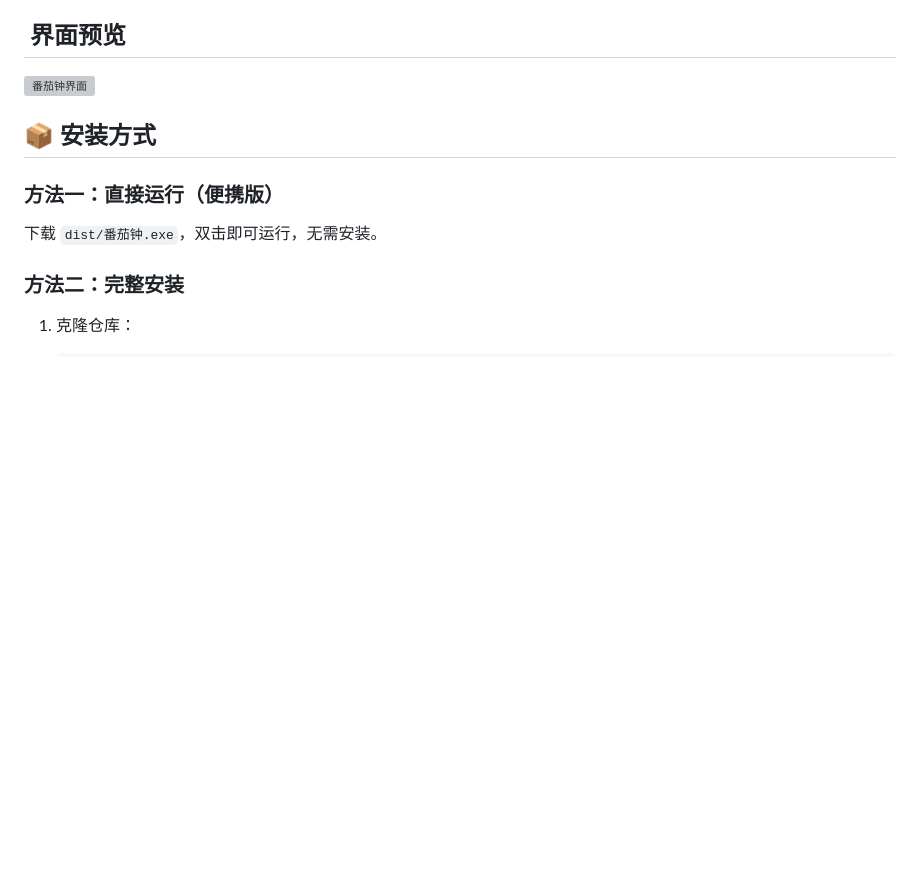
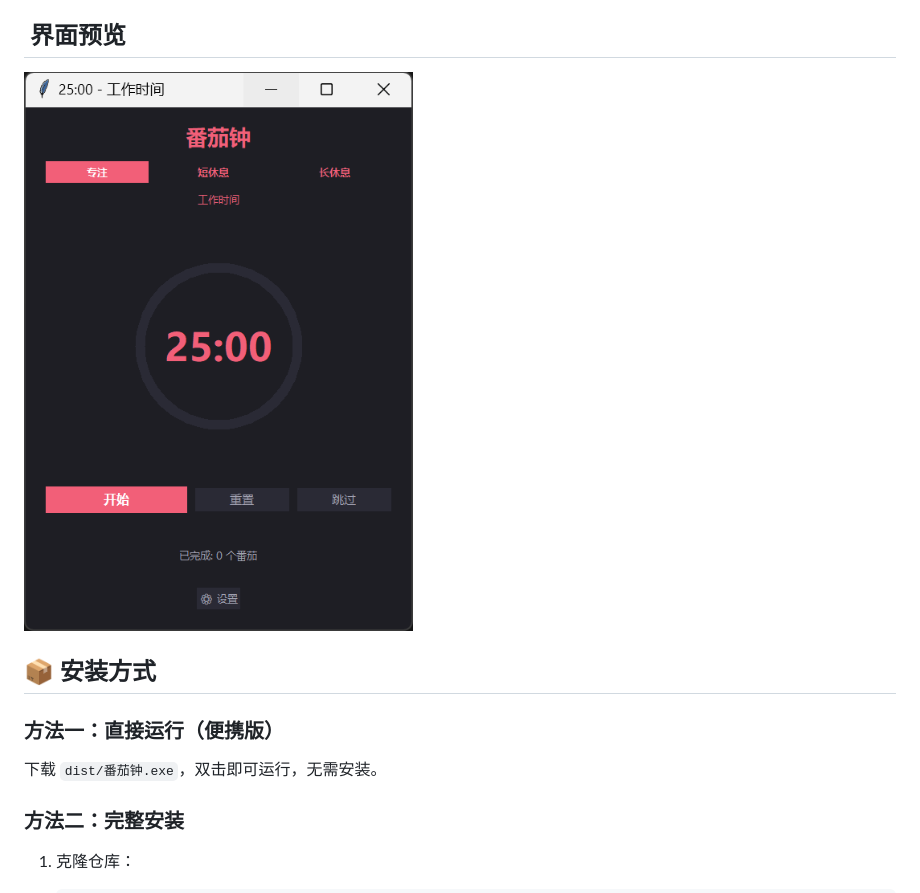
Before and after one commit to shen-jiabao/Tomato-clock, a Markdown page: README.md, the part around the change. GitHub-like rendering; pictures changed too: image.png (added); blank space fills up the shorter version; grey boxes are pictures that could not be loaded.

Commit message:
Initial commit: Tomato clock application

```diff
--- a/README.md
+++ b/README.md
@@ -14,8 +14,7 @@
 - **配置持久化**：设置自动保存到本地
 
 ## ️ 界面预览
-
-![番茄钟界面](https://github.com/shen-jiabao/Tomato-clock/raw/main/assets/screenshot.png)
+![alt text](image.png)
 
 ## 📦 安装方式
 
```
Also changed, not shown: 2 other files.
